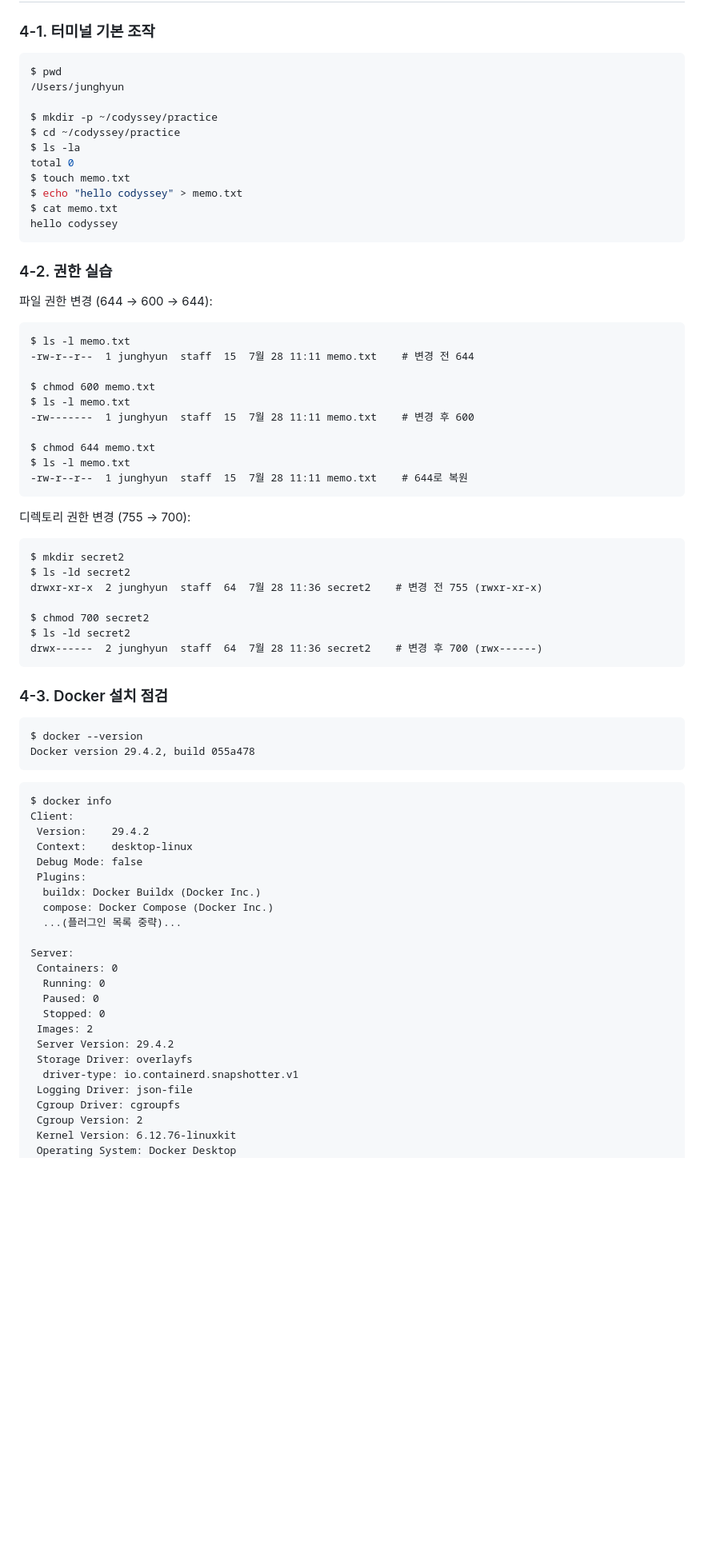
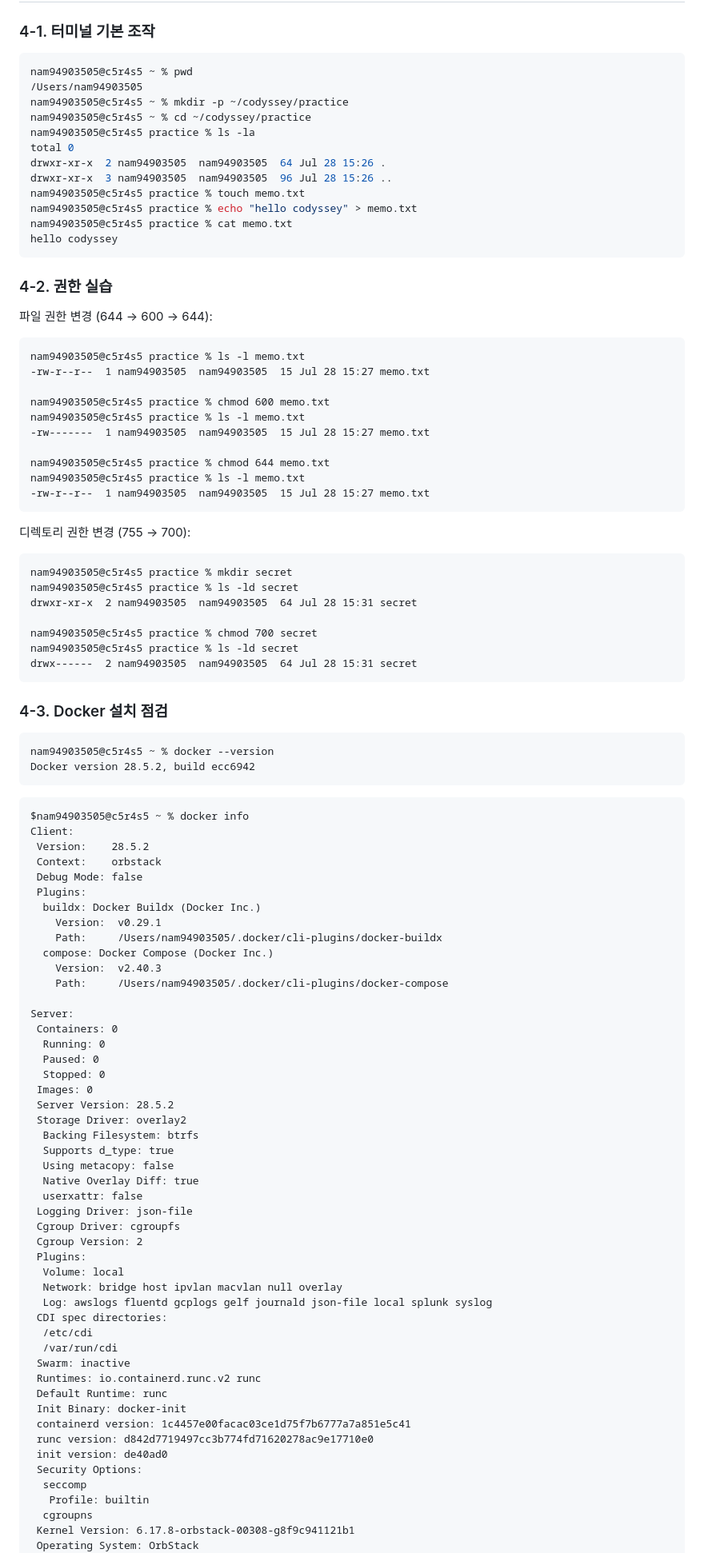
Before and after one commit to NamJungHyeon/codyssey-all-in-one, a Markdown page: README.md, the part around one of its changes. Shown at 80% size. GitHub-like rendering; blank space fills up the shorter version.

````diff
--- a/README.md
+++ b/README.md
@@ -38,16 +38,17 @@ BuildVersion:		25F80
 ### 4-1. 터미널 기본 조작
 
 ```bash
-$ pwd
-/Users/junghyun
-
-$ mkdir -p ~/codyssey/practice
-$ cd ~/codyssey/practice
-$ ls -la
+nam94903505@c5r4s5 ~ % pwd
+/Users/nam94903505
+nam94903505@c5r4s5 ~ % mkdir -p ~/codyssey/practice
+nam94903505@c5r4s5 ~ % cd ~/codyssey/practice
+nam94903505@c5r4s5 practice % ls -la
 total 0
-$ touch memo.txt
-$ echo "hello codyssey" > memo.txt
-$ cat memo.txt
+drwxr-xr-x  2 nam94903505  nam94903505  64 Jul 28 15:26 .
+drwxr-xr-x  3 nam94903505  nam94903505  96 Jul 28 15:26 ..
+nam94903505@c5r4s5 practice % touch memo.txt
+nam94903505@c5r4s5 practice % echo "hello codyssey" > memo.txt
+nam94903505@c5r4s5 practice % cat memo.txt
 hello codyssey
 ```
 
@@ -56,60 +57,85 @@ hello codyssey
 파일 권한 변경 (644 → 600 → 644):
 
 ```
-$ ls -l memo.txt
--rw-r--r--  1 junghyun  staff  15  7월 28 11:11 memo.txt    # 변경 전 644
+nam94903505@c5r4s5 practice % ls -l memo.txt
+-rw-r--r--  1 nam94903505  nam94903505  15 Jul 28 15:27 memo.txt
 
-$ chmod 600 memo.txt
-$ ls -l memo.txt
--rw-------  1 junghyun  staff  15  7월 28 11:11 memo.txt    # 변경 후 600
+nam94903505@c5r4s5 practice % chmod 600 memo.txt
+nam94903505@c5r4s5 practice % ls -l memo.txt
+-rw-------  1 nam94903505  nam94903505  15 Jul 28 15:27 memo.txt
 
-$ chmod 644 memo.txt
-$ ls -l memo.txt
--rw-r--r--  1 junghyun  staff  15  7월 28 11:11 memo.txt    # 644로 복원
+nam94903505@c5r4s5 practice % chmod 644 memo.txt
+nam94903505@c5r4s5 practice % ls -l memo.txt
+-rw-r--r--  1 nam94903505  nam94903505  15 Jul 28 15:27 memo.txt
 ```
 
 디렉토리 권한 변경 (755 → 700):
 
 ```
-$ mkdir secret2
-$ ls -ld secret2
-drwxr-xr-x  2 junghyun  staff  64  7월 28 11:36 secret2    # 변경 전 755 (rwxr-xr-x)
+nam94903505@c5r4s5 practice % mkdir secret
+nam94903505@c5r4s5 practice % ls -ld secret
+drwxr-xr-x  2 nam94903505  nam94903505  64 Jul 28 15:31 secret
 
-$ chmod 700 secret2
-$ ls -ld secret2
-drwx------  2 junghyun  staff  64  7월 28 11:36 secret2    # 변경 후 700 (rwx------)
+nam94903505@c5r4s5 practice % chmod 700 secret
+nam94903505@c5r4s5 practice % ls -ld secret
+drwx------  2 nam94903505  nam94903505  64 Jul 28 15:31 secret
 ```
 
 ### 4-3. Docker 설치 점검
 
 ```
-$ docker --version
-Docker version 29.4.2, build 055a478
+nam94903505@c5r4s5 ~ % docker --version
+Docker version 28.5.2, build ecc6942
 ```
 
 ```
-$ docker info
+$nam94903505@c5r4s5 ~ % docker info
 Client:
- Version:    29.4.2
- Context:    desktop-linux
+ Version:    28.5.2
+ Context:    orbstack
  Debug Mode: false
  Plugins:
   buildx: Docker Buildx (Docker Inc.)
+    Version:  v0.29.1
+    Path:     /Users/nam94903505/.docker/cli-plugins/docker-buildx
   compose: Docker Compose (Docker Inc.)
-  ...(플러그인 목록 중략)...
+    Version:  v2.40.3
+    Path:     /Users/nam94903505/.docker/cli-plugins/docker-compose
 
 Server:
  Containers: 0
   Running: 0
   Paused: 0
   Stopped: 0
- Images: 2
- Server Version: 29.4.2
- Storage Driver: overlayfs
-  driver-type: io.containerd.snapshotter.v1
+ Images: 0
+ Server Version: 28.5.2
+ Storage Driver: overlay2
+  Backing Filesystem: btrfs
+  Supports d_type: true
+  Using metacopy: false
+  Native Overlay Diff: true
+  userxattr: false
  Logging Driver: json-file
  Cgroup Driver: cgroupfs
  Cgroup Version: 2
- Kernel Version: 6.12.76-linuxkit
- Operating System: Docker Desktop
+ Plugins:
+  Volume: local
+  Network: bridge host ipvlan macvlan null overlay
+  Log: awslogs fluentd gcplogs gelf journald json-file local splunk syslog
+ CDI spec directories:
+  /etc/cdi
+  /var/run/cdi
+ Swarm: inactive
+ Runtimes: io.containerd.runc.v2 runc
+ Default Runtime: runc
+ Init Binary: docker-init
+ containerd version: 1c4457e00facac03ce1d75f7b6777a7a851e5c41
+ runc version: d842d7719497cc3b774fd71620278ac9e17710e0
+ init version: de40ad0
+ Security Options:
+  seccomp
+   Profile: builtin
+  cgroupns
+ Kernel Version: 6.17.8-orbstack-00308-g8f9c941121b1
+ Operating System: OrbStack
  OSType: linux
````
Also changed, not shown: other parts of README.md (+142 -61 lines).
